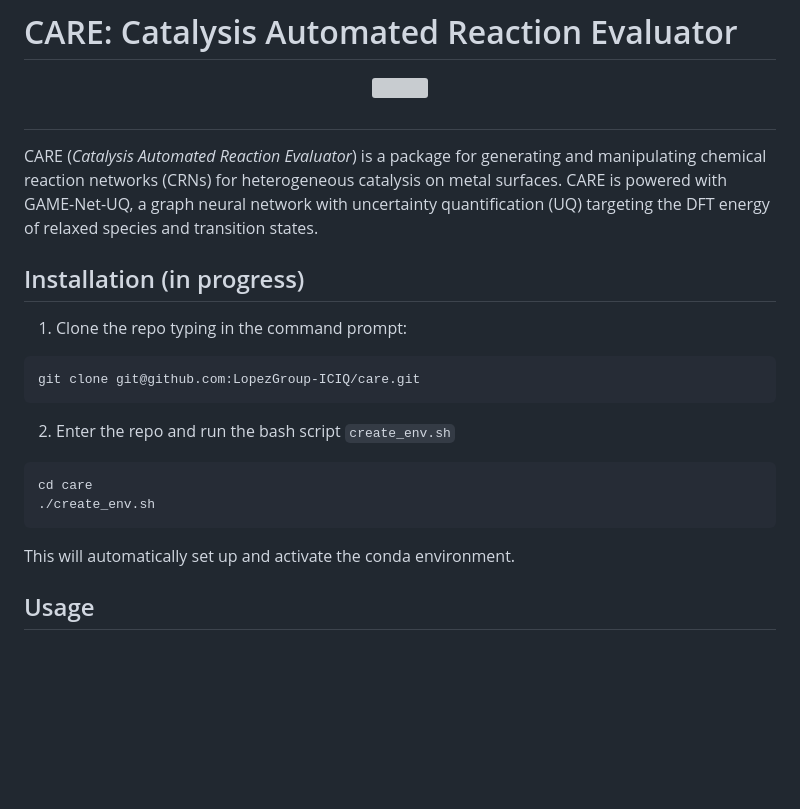
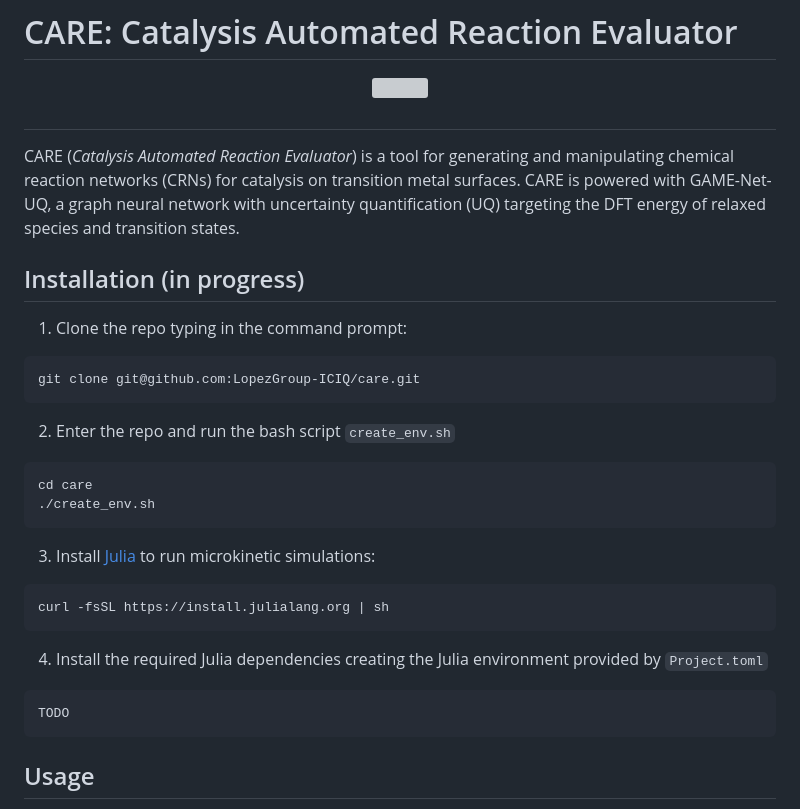
Before and after one commit to LopezGroup-ICIQ/care, a Markdown page: README.md, the part around the change. GitHub-like rendering; blank space fills up the shorter version; grey boxes are pictures that could not be loaded.

````diff
--- a/README.md
+++ b/README.md
@@ -14,7 +14,7 @@
 
  #
 
-CARE (*Catalysis Automated Reaction Evaluator*) is a package for generating and manipulating chemical reaction networks (CRNs) for heterogeneous catalysis on metal surfaces. CARE is powered with GAME-Net-UQ, a graph neural network with uncertainty quantification (UQ) targeting the DFT energy of relaxed species and transition states.
+CARE (*Catalysis Automated Reaction Evaluator*) is a tool for generating and manipulating chemical reaction networks (CRNs) for catalysis on transition metal surfaces. CARE is powered with GAME-Net-UQ, a graph neural network with uncertainty quantification (UQ) targeting the DFT energy of relaxed species and transition states.
 
 ## Installation (in progress)
 
@@ -31,7 +31,17 @@ cd care
 ./create_env.sh
 ```
 
-This will automatically set up and activate the conda environment.
+3. Install [Julia](https://julialang.org/) to run microkinetic simulations:
+
+```bash
+curl -fsSL https://install.julialang.org | sh
+```
+
+4. Install the required Julia dependencies creating the Julia environment provided by `Project.toml`
+
+```bash
+TODO
+```
 
 ## Usage
 
````
